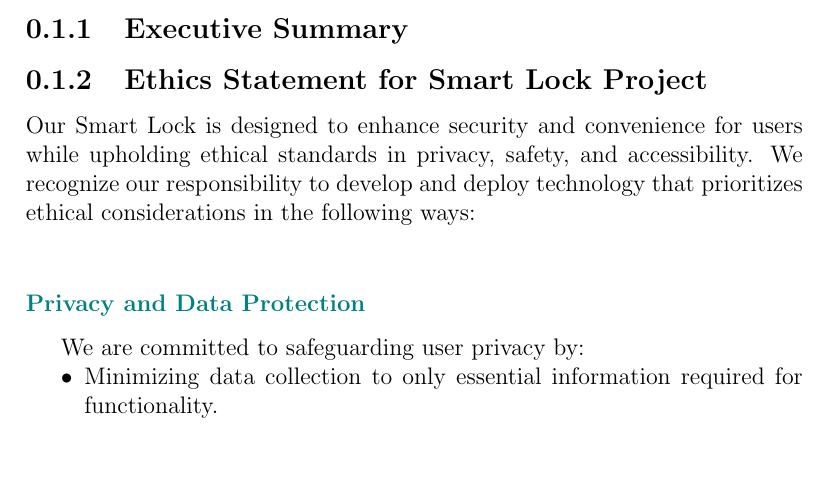
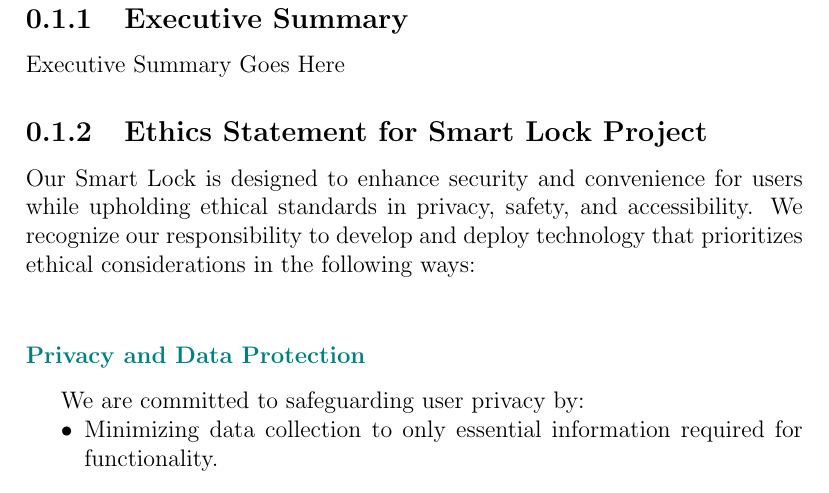
Before and after one commit to neenanhi/CSE123_Project, a LaTeX document (DraftDesignDoc/draftDesignV1.tex): part of page 3 of 4, cut so that both start at the same text, the shorter picture padded with empty space. Compiled offline with pdfLaTeX.

Commit message:
text addition

```diff
--- a/DraftDesignDoc/draftDesignV1.tex
+++ b/DraftDesignDoc/draftDesignV1.tex
@@ -35,6 +35,8 @@
 
 \section{Front Matter}
 \subsection{Executive Summary}
+Executive Summary Goes Here
+
 
 \subsection{Ethics Statement for Smart Lock Project}
 Our Smart Lock is designed to enhance security and convenience for users while upholding ethical standards in privacy, safety, and accessibility. We recognize our responsibility to develop and deploy technology that prioritizes ethical considerations in the following ways:
```
